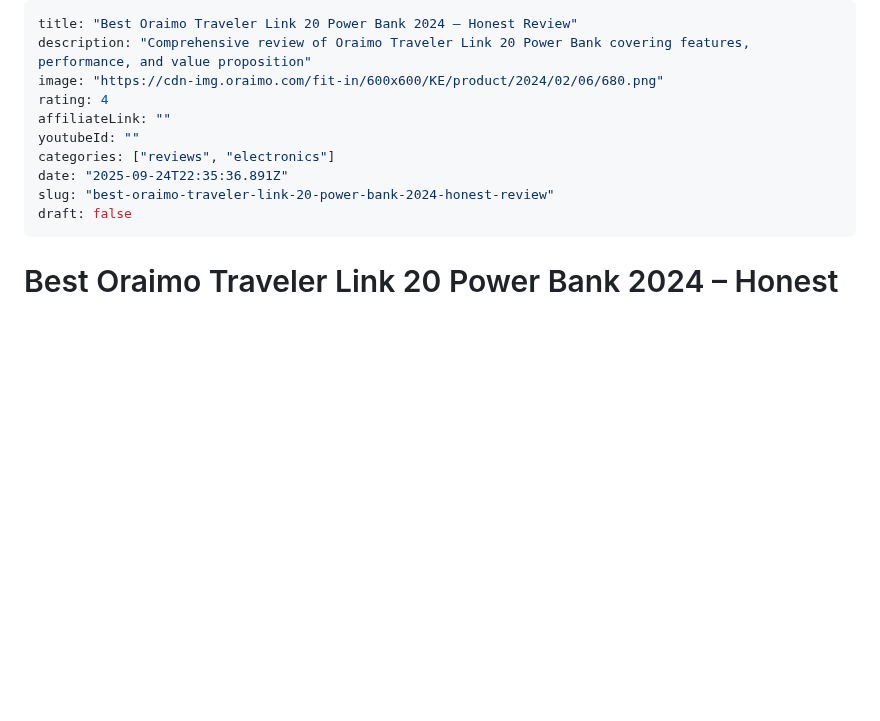
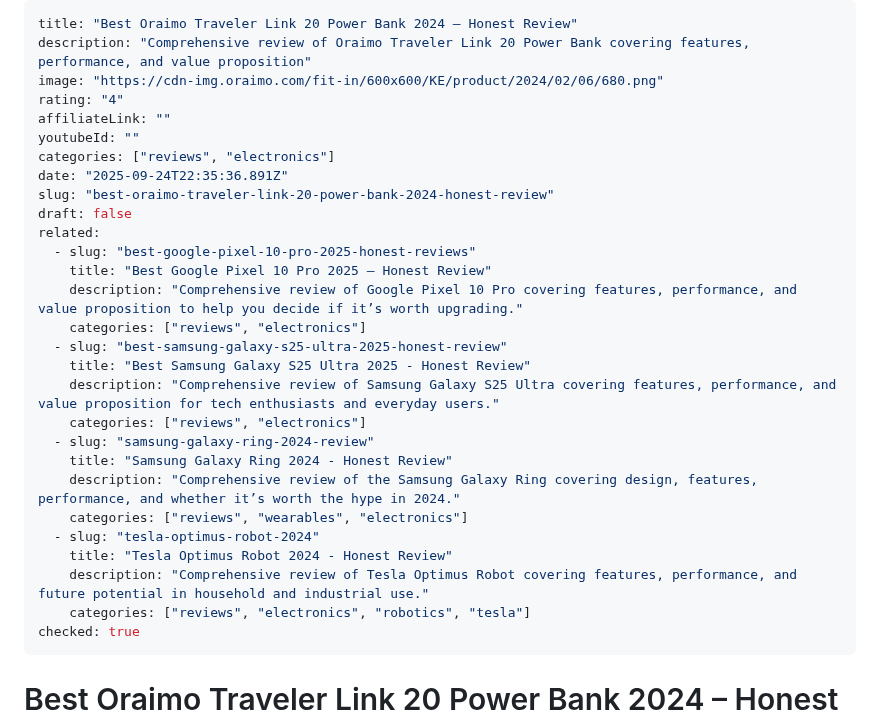
Before and after one commit to yourfreetools/reviewindex, a Markdown page: content/reviews/best-oraimo-traveler-link-20-power-bank-2024-hones.md, the part around the change. GitHub-like rendering; blank space fills up the shorter version.

Commit message:
Add related posts and checked flag to best-oraimo-traveler-link-20-power-bank-2024-hones.md

```diff
--- a/content/reviews/best-oraimo-traveler-link-20-power-bank-2024-hones.md
+++ b/content/reviews/best-oraimo-traveler-link-20-power-bank-2024-hones.md
@@ -2,13 +2,31 @@
 title: "Best Oraimo Traveler Link 20 Power Bank 2024 – Honest Review"
 description: "Comprehensive review of Oraimo Traveler Link 20 Power Bank covering features, performance, and value proposition"
 image: "https://cdn-img.oraimo.com/fit-in/600x600/KE/product/2024/02/06/680.png"
-rating: 4
+rating: "4"
 affiliateLink: ""
 youtubeId: ""
 categories: ["reviews", "electronics"]
 date: "2025-09-24T22:35:36.891Z"
 slug: "best-oraimo-traveler-link-20-power-bank-2024-honest-review"
 draft: false
+related:
+  - slug: "best-google-pixel-10-pro-2025-honest-reviews"
+    title: "Best Google Pixel 10 Pro 2025 – Honest Review"
+    description: "Comprehensive review of Google Pixel 10 Pro covering features, performance, and value proposition to help you decide if it’s worth upgrading."
+    categories: ["reviews", "electronics"]
+  - slug: "best-samsung-galaxy-s25-ultra-2025-honest-review"
+    title: "Best Samsung Galaxy S25 Ultra 2025 - Honest Review"
+    description: "Comprehensive review of Samsung Galaxy S25 Ultra covering features, performance, and value proposition for tech enthusiasts and everyday users."
+    categories: ["reviews", "electronics"]
+  - slug: "samsung-galaxy-ring-2024-review"
+    title: "Samsung Galaxy Ring 2024 - Honest Review"
+    description: "Comprehensive review of the Samsung Galaxy Ring covering design, features, performance, and whether it’s worth the hype in 2024."
+    categories: ["reviews", "wearables", "electronics"]
+  - slug: "tesla-optimus-robot-2024"
+    title: "Tesla Optimus Robot 2024 - Honest Review"
+    description: "Comprehensive review of Tesla Optimus Robot covering features, performance, and future potential in household and industrial use."
+    categories: ["reviews", "electronics", "robotics", "tesla"]
+checked: true
 ---
 
 # Best Oraimo Traveler Link 20 Power Bank 2024 – Honest Review
```
